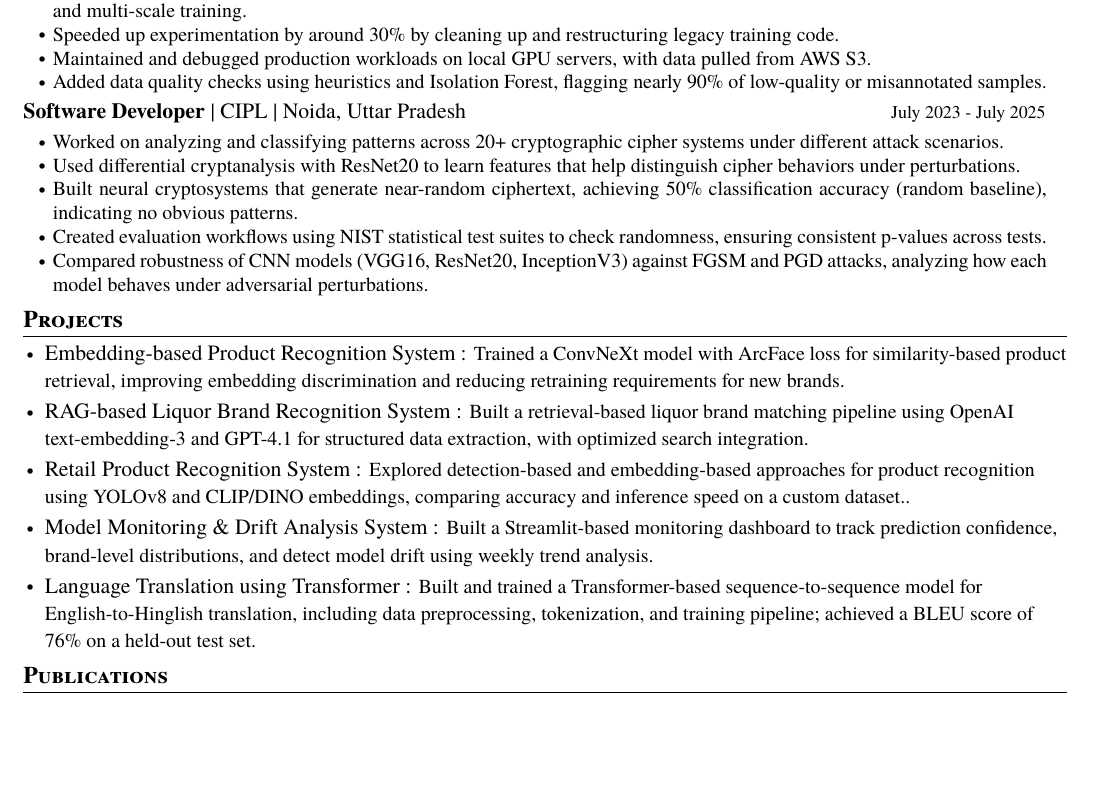
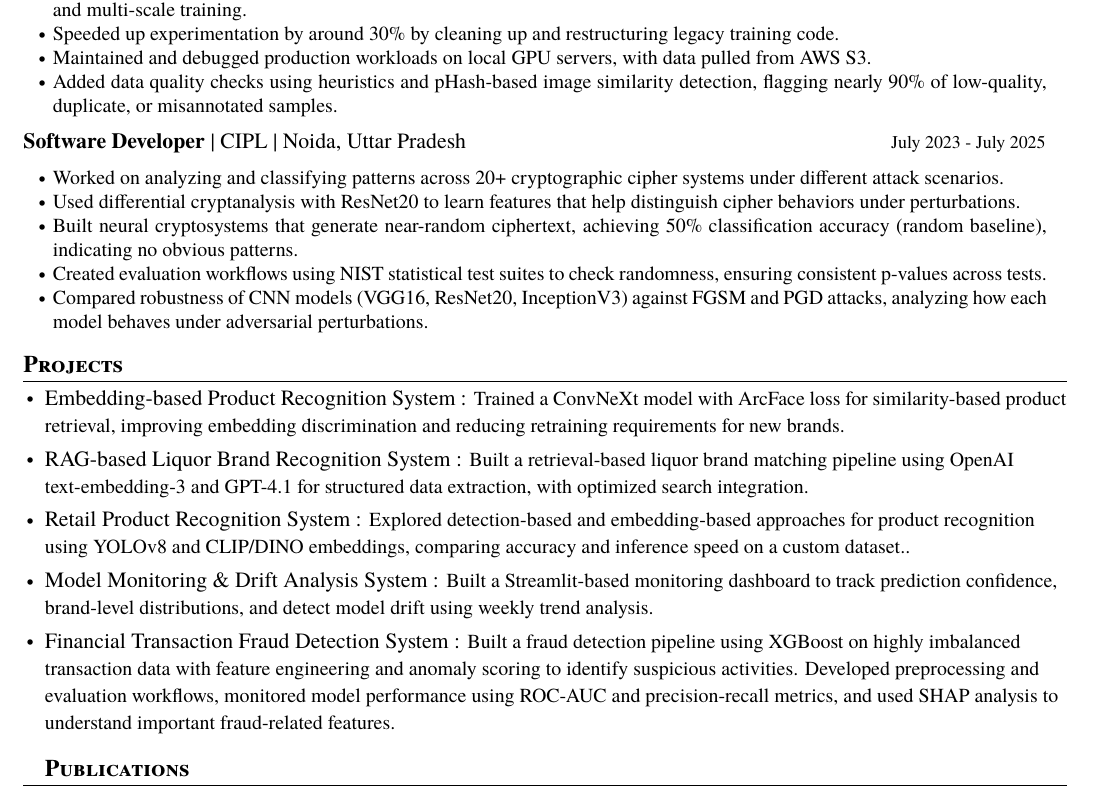
Before and after one commit to jatinp-tech/enhancer, a LaTeX CV (resume.tex): part of the page before the commit and part of page 1 of 2 after it, cut so that both start at the same text, the shorter picture padded with empty space. Compiled offline with pdfLaTeX.

Commit message:
resume changes

```diff
--- a/resume.tex
+++ b/resume.tex
@@ -161,19 +161,18 @@
     \resumeItemListStart
    \item{Contributed to the development and deployment of ML systems for retail and liquor product recognition in Account360.}
 
-\item{Reduced inference latency by 25--30\% by optimizing preprocessing, adding GPU batching, and enabling asynchronous FastAPI endpoints; further improved performance using FP16 quantization.}
+    \item{Reduced inference latency by 25--30\% by optimizing preprocessing, adding GPU batching, and enabling asynchronous FastAPI endpoints; further improved performance using FP16 quantization.}
 
-\item{Developed a few-shot auto-annotation setup that reduced manual labeling effort by 80\% and sped up dataset creation.}
+    \item{Developed a few-shot auto-annotation setup that reduced manual labeling effort by 80\% and sped up dataset creation.}
 
-\item{Improved performance on blurry and rotated images by fine-tuning shape-based detection models with adversarial examples and multi-scale training.}
+    \item{Improved performance on blurry and rotated images by fine-tuning shape-based detection models with adversarial examples and multi-scale training.}
 
-\item{Speeded up experimentation by around 30\% by cleaning up and restructuring legacy training code.}
+    \item{Speeded up experimentation by around 30\% by cleaning up and restructuring legacy training code.}
 
-\item{Maintained and debugged production workloads on local GPU servers, with data pulled from AWS S3.}
+    \item{Maintained and debugged production workloads on local GPU servers, with data pulled from AWS S3.}
 
-\item{Added data quality checks using heuristics and Isolation Forest, flagging nearly 90\% of low-quality or misannotated samples.}
+    \item{Added data quality checks using heuristics and pHash-based image similarity detection, flagging nearly 90\% of low-quality, duplicate, or misannotated samples.}
     \resumeItemListEnd
-
     \vspace{-2mm}
     \resumeProject
       {\textbf{Software Developer} | CIPL | Noida, Uttar Pradesh}
@@ -216,12 +215,8 @@
 {Built a Streamlit-based monitoring dashboard to track prediction confidence, brand-level distributions, and detect model drift using weekly trend analysis.}
 
 \resumeProjectNoItemNoDate
-{Language Translation using Transformer}
-{Built and trained a Transformer-based sequence-to-sequence model for English-to-Hinglish translation, including data preprocessing, tokenization, and training pipeline; achieved a BLEU score of 76\% on a held-out test set.}
-\end{itemize}
-
-
-% \vspace{-3 mm}
+{Financial Transaction Fraud Detection System}
+{Built a fraud detection pipeline using XGBoost on highly imbalanced transaction data with feature engineering and anomaly scoring to identify suspicious activities. Developed preprocessing and evaluation workflows, monitored model performance using ROC-AUC and precision-recall metrics, and used SHAP analysis to understand important fraud-related features.}% \vspace{-3 mm}
 \section{\textbf{Publications}}
 % \vspace{0 mm}
 \resumeProjectP
```
